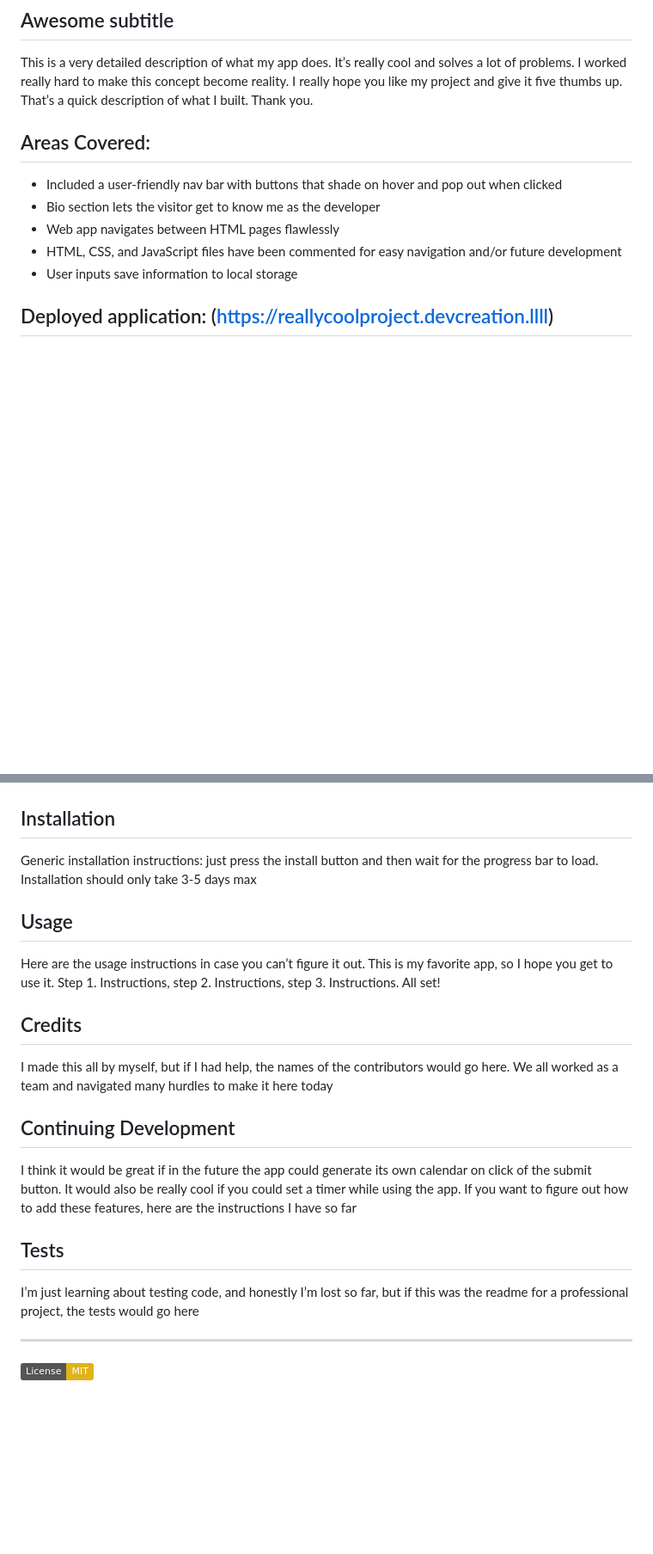
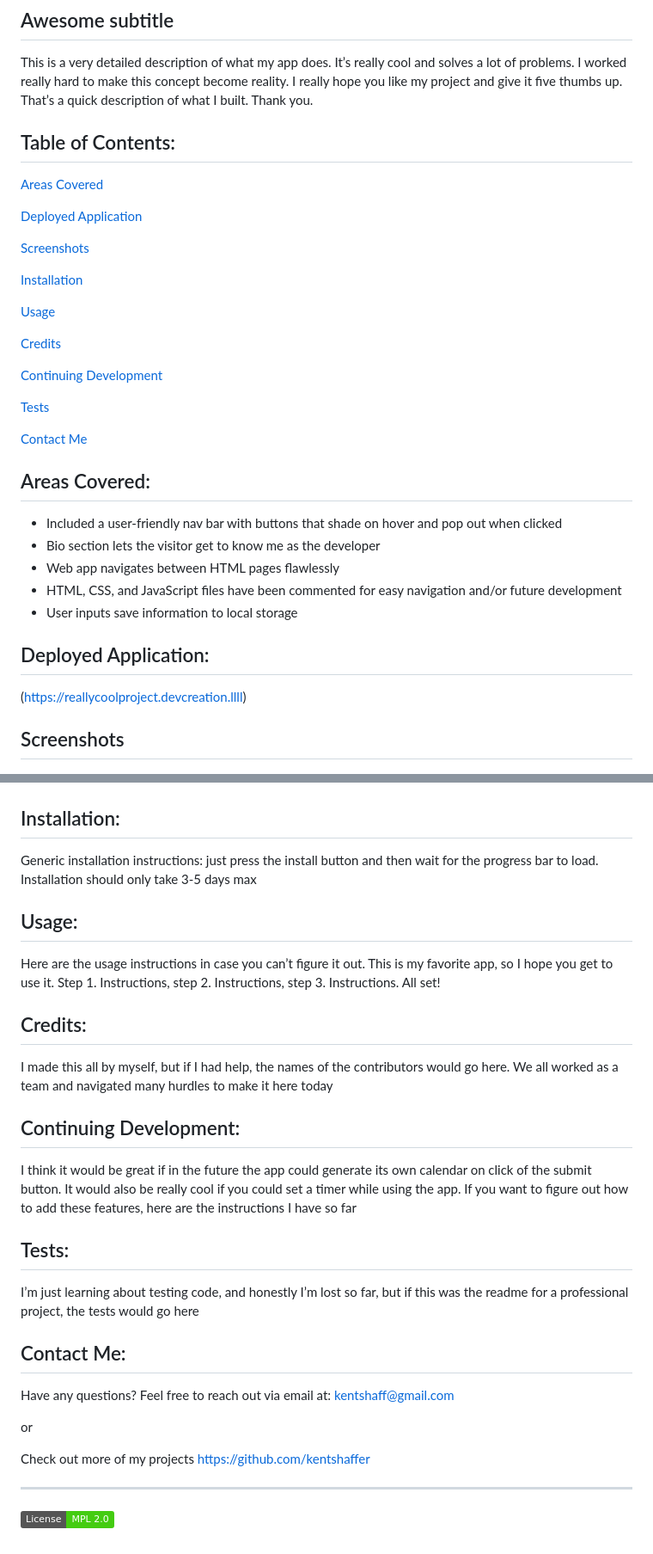
Before and after one commit to kentshaffer/readme-generator, a Markdown page: newREADME.md, 2 parts joined by grey strips. Shown: that part at 86% size. Drawn GitHub-style; badges without logos; blank space fills up the shorter version.

```diff
--- a/newREADME.md
+++ b/newREADME.md
@@ -4,6 +4,26 @@
 ## Awesome subtitle
 
 This is a very detailed description of what my app does. It’s really cool and solves a lot of problems. I worked really hard to make this concept become reality. I really hope you like my project and give it five thumbs up. That’s a quick description of what I built. Thank you.
+
+## Table of Contents:
+
+[Areas Covered](#areas-covered)
+
+[Deployed Application](#deployed-application)
+
+[Screenshots](#screenshots)
+
+[Installation](#installation)
+
+[Usage](#usage)
+
+[Credits](#credits)
+
+[Continuing Development](#continuing-development)
+
+[Tests](#tests)
+
+[Contact Me](#contact-me)
 
 ## Areas Covered:
 
@@ -13,32 +33,42 @@ This is a very detailed description of what my app does. It’s really cool and
 * HTML, CSS, and JavaScript files have been commented for easy navigation and/or future development
 * User inputs save information to local storage
 
-## Deployed application: (https://reallycoolproject.devcreation.llll)
+## Deployed Application:
 
+(https://reallycoolproject.devcreation.llll)
 
+## Screenshots
 
 ![Description of image for accessibility or if image doesn’t load for some reason](/images/demo-image.png)
 
-## Installation
+## Installation:
 
 Generic installation instructions: just press the install button and then wait for the progress bar to load. Installation should only take 3-5 days max
 
-## Usage
+## Usage:
 
 Here are the usage instructions in case you can’t figure it out. This is my favorite app, so I hope you get to use it. Step 1. Instructions, step 2. Instructions, step 3. Instructions. All set!
 
-## Credits
+## Credits:
 
 I made this all by myself, but if I had help, the names of the contributors would go here. We all worked as a team and navigated many hurdles to make it here today
 
-## Continuing Development
+## Continuing Development:
 
 I think it would be great if in the future the app could generate its own calendar on click of the submit button. It would also be really cool if you could set a timer while using the app. If you want to figure out how to add these features, here are the instructions I have so far
 
-## Tests
+## Tests:
 
 I’m just learning about testing code, and honestly I’m lost so far, but if this was the readme for a professional project, the tests would go here
 
+## Contact Me:
+
+Have any questions? Feel free to reach out via email at: kentshaff@gmail.com
+
+or
+
+Check out more of my projects https://github.com/kentshaffer
+
 ---
 
-[![License: MIT](https://img.shields.io/badge/License-MIT-yellow.svg)](https://opensource.org/licenses/MIT)
+[![License: MPL 2.0](https://img.shields.io/badge/License-MPL_2.0-brightgreen.svg)](https://opensource.org/licenses/MPL-2.0)
```
Also changed, not shown: README.md (+3 -7 lines), images/license_contact_screenshot.png (added), images/readme_generator_license_screenshot.png (deleted), 2 other files.
